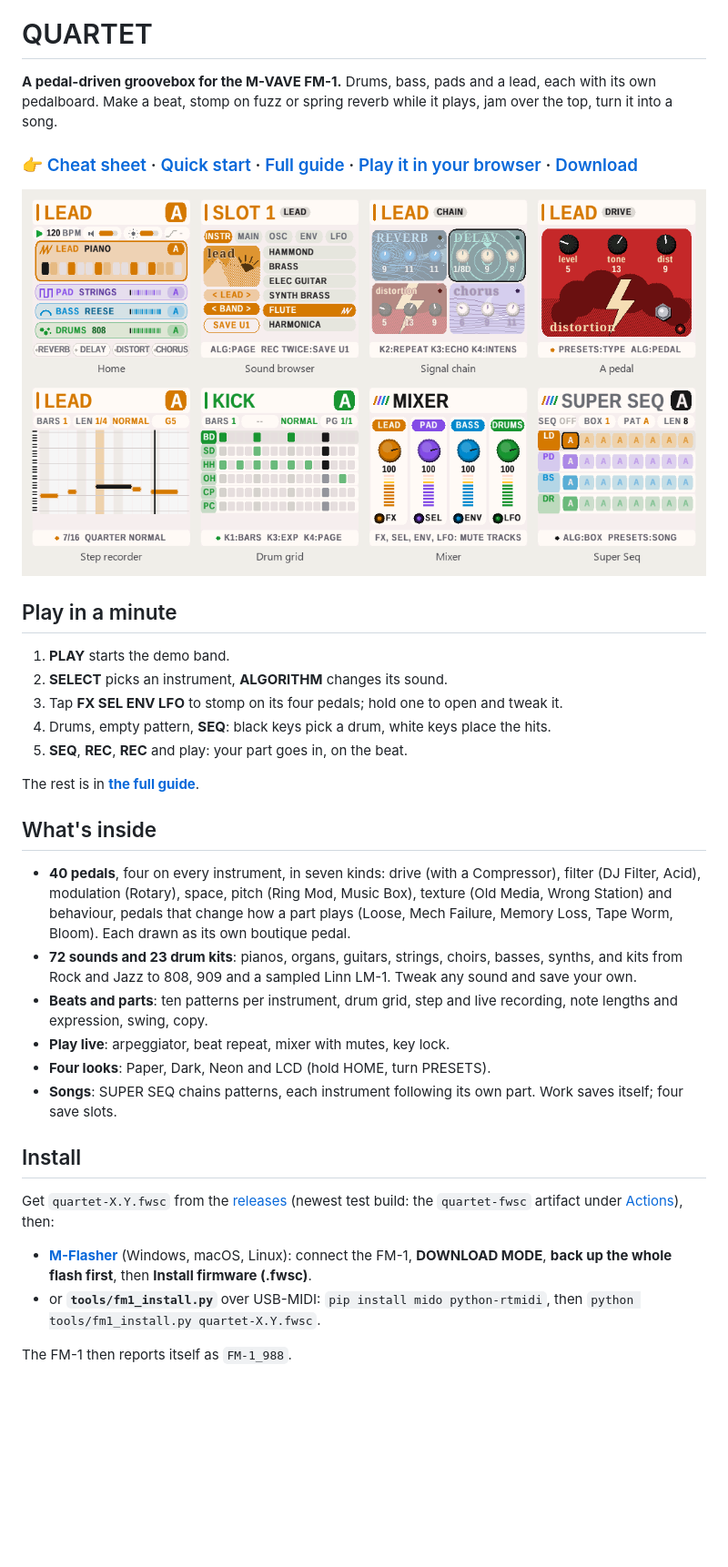
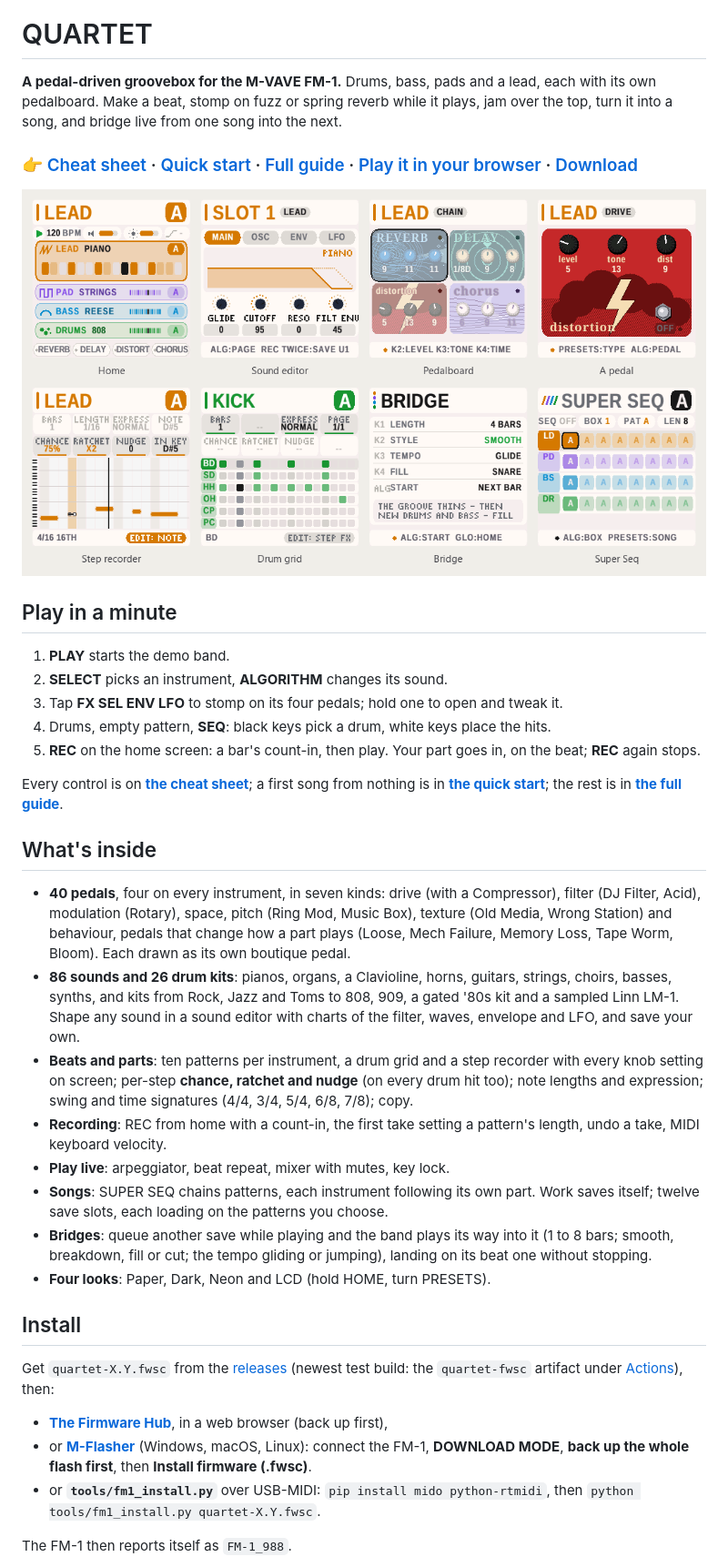
Before and after one commit to MammothCheese/quartet, a Markdown page: README.md, the part around one of its changes. Shown at 91% size. Rendered like a GitHub page; pictures changed too: docs/screens.png; blank space fills up the shorter version.

Commit message:
README up to date for v3.0: 86 sounds and 26 kits, twelve saves, REC from home, step chance/ratchet/nudge, time signatures, bridges, the Firmware Hub; the screenshot strip retaken

```diff
--- a/README.md
+++ b/README.md
@@ -2,7 +2,7 @@
 
 # QUARTET
 
-**A pedal-driven groovebox for the M-VAVE FM-1.** Drums, bass, pads and a lead, each with its own pedalboard. Make a beat, stomp on fuzz or spring reverb while it plays, jam over the top, turn it into a song.
+**A pedal-driven groovebox for the M-VAVE FM-1.** Drums, bass, pads and a lead, each with its own pedalboard. Make a beat, stomp on fuzz or spring reverb while it plays, jam over the top, turn it into a song, and bridge live from one song into the next.
 
 ### 👉 [Cheat sheet](https://mammothcheese.github.io/quartet/) · [Quick start](https://mammothcheese.github.io/quartet/start.html) · [Full guide](https://mammothcheese.github.io/quartet/guide.html) · [Play it in your browser](https://mammothcheese.github.io/quartet/emu/) · [Download](../../releases/latest)
 
@@ -14,24 +14,27 @@
 2. **SELECT** picks an instrument, **ALGORITHM** changes its sound.
 3. Tap **FX SEL ENV LFO** to stomp on its four pedals; hold one to open and tweak it.
 4. Drums, empty pattern, **SEQ**: black keys pick a drum, white keys place the hits.
-5. **SEQ**, **REC**, **REC** and play: your part goes in, on the beat.
+5. **REC** on the home screen: a bar's count-in, then play. Your part goes in, on the beat; **REC** again stops.
 
-The rest is in **[the full guide](https://mammothcheese.github.io/quartet/guide.html)**.
+Every control is on **[the cheat sheet](https://mammothcheese.github.io/quartet/)**; a first song from nothing is in **[the quick start](https://mammothcheese.github.io/quartet/start.html)**; the rest is in **[the full guide](https://mammothcheese.github.io/quartet/guide.html)**.
 
 ## What's inside
 
 - **40 pedals**, four on every instrument, in seven kinds: drive (with a Compressor), filter (DJ Filter, Acid), modulation (Rotary), space, pitch (Ring Mod, Music Box), texture (Old Media, Wrong Station) and behaviour, pedals that change how a part plays (Loose, Mech Failure, Memory Loss, Tape Worm, Bloom). Each drawn as its own boutique pedal.
-- **72 sounds and 23 drum kits**: pianos, organs, guitars, strings, choirs, basses, synths, and kits from Rock and Jazz to 808, 909 and a sampled Linn LM-1. Tweak any sound and save your own.
-- **Beats and parts**: ten patterns per instrument, drum grid, step and live recording, note lengths and expression, swing, copy.
+- **86 sounds and 26 drum kits**: pianos, organs, a Clavioline, horns, guitars, strings, choirs, basses, synths, and kits from Rock, Jazz and Toms to 808, 909, a gated '80s kit and a sampled Linn LM-1. Shape any sound in a sound editor with charts of the filter, waves, envelope and LFO, and save your own.
+- **Beats and parts**: ten patterns per instrument, a drum grid and a step recorder with every knob setting on screen; per-step **chance, ratchet and nudge** (on every drum hit too); note lengths and expression; swing and time signatures (4/4, 3/4, 5/4, 6/8, 7/8); copy.
+- **Recording**: REC from home with a count-in, the first take setting a pattern's length, undo a take, MIDI keyboard velocity.
 - **Play live**: arpeggiator, beat repeat, mixer with mutes, key lock.
+- **Songs**: SUPER SEQ chains patterns, each instrument following its own part. Work saves itself; twelve save slots, each loading on the patterns you choose.
+- **Bridges**: queue another save while playing and the band plays its way into it (1 to 8 bars; smooth, breakdown, fill or cut; the tempo gliding or jumping), landing on its beat one without stopping.
 - **Four looks**: Paper, Dark, Neon and LCD (hold HOME, turn PRESETS).
-- **Songs**: SUPER SEQ chains patterns, each instrument following its own part. Work saves itself; four save slots.
 
 ## Install
 
 Get `quartet-X.Y.fwsc` from the [releases](../../releases) (newest test build: the `quartet-fwsc` artifact under [Actions](../../actions)), then:
 
-- **[M-Flasher](https://github.com/jvitkauskas/m-flasher)** (Windows, macOS, Linux): connect the FM-1, **DOWNLOAD MODE**, **back up the whole flash first**, then **Install firmware (.fwsc)**.
+- **[The Firmware Hub](https://thefirmwarehub.com/)**, in a web browser (back up first),
+- or **[M-Flasher](https://github.com/jvitkauskas/m-flasher)** (Windows, macOS, Linux): connect the FM-1, **DOWNLOAD MODE**, **back up the whole flash first**, then **Install firmware (.fwsc)**.
 - or **`tools/fm1_install.py`** over USB-MIDI: `pip install mido python-rtmidi`, then `python tools/fm1_install.py quartet-X.Y.fwsc`.
 
 The FM-1 then reports itself as `FM-1_988`.
```
Also changed, not shown: other parts of README.md (+1 -1 lines).
